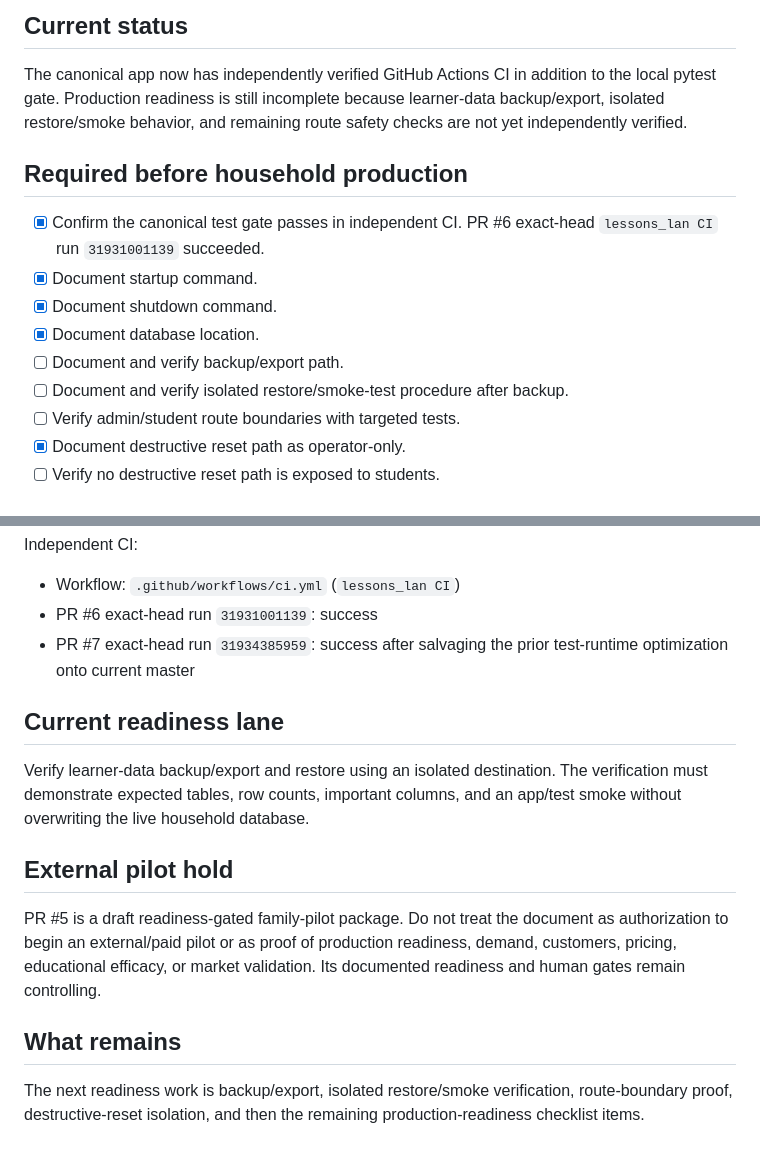
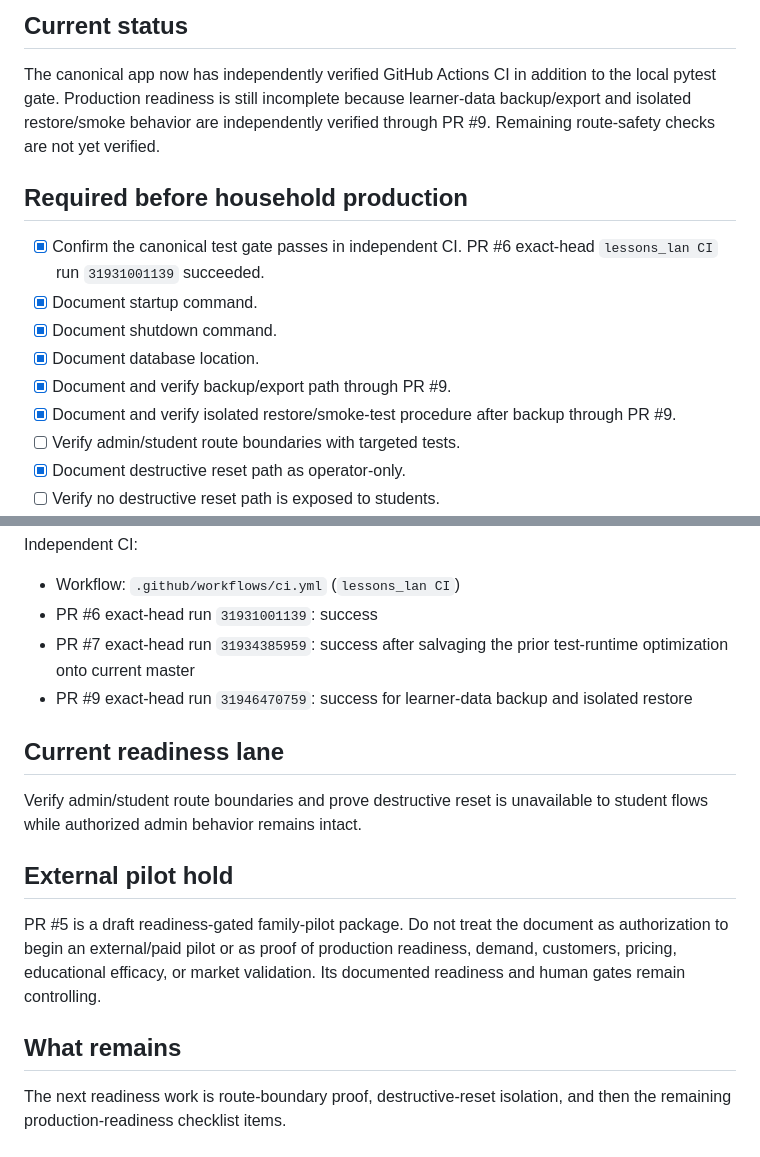
Before and after one commit to Victor-Dixon/HomeSchool_Mastery, a Markdown page: PRODUCTION_READINESS.md, 2 parts joined by grey strips. Rendered like a GitHub page.

Commit message:
docs(planner): reconcile backup restore closure (4/7)

```diff
--- a/PRODUCTION_READINESS.md
+++ b/PRODUCTION_READINESS.md
@@ -22,8 +22,8 @@ Math and Reading/ELAR practice.
 
 The canonical app now has independently verified GitHub Actions CI in addition
 to the local pytest gate. Production readiness is still incomplete because
-learner-data backup/export, isolated restore/smoke behavior, and remaining route
-safety checks are not yet independently verified.
+learner-data backup/export and isolated restore/smoke behavior are independently
+verified through PR #9. Remaining route-safety checks are not yet verified.
 
 ## Required before household production
 
@@ -31,8 +31,8 @@ safety checks are not yet independently verified.
 - [x] Document startup command.
 - [x] Document shutdown command.
 - [x] Document database location.
-- [ ] Document and verify backup/export path.
-- [ ] Document and verify isolated restore/smoke-test procedure after backup.
+- [x] Document and verify backup/export path through PR #9.
+- [x] Document and verify isolated restore/smoke-test procedure after backup through PR #9.
 - [ ] Verify admin/student route boundaries with targeted tests.
 - [x] Document destructive reset path as operator-only.
 - [ ] Verify no destructive reset path is exposed to students.
@@ -80,12 +80,11 @@ Independent CI:
 - Workflow: `.github/workflows/ci.yml` (`lessons_lan CI`)
 - PR #6 exact-head run `31931001139`: success
 - PR #7 exact-head run `31934385959`: success after salvaging the prior test-runtime optimization onto current master
+- PR #9 exact-head run `31946470759`: success for learner-data backup and isolated restore
 
 ## Current readiness lane
 
-Verify learner-data backup/export and restore using an isolated destination. The
-verification must demonstrate expected tables, row counts, important columns,
-and an app/test smoke without overwriting the live household database.
+Verify admin/student route boundaries and prove destructive reset is unavailable to student flows while authorized admin behavior remains intact.
 
 ## External pilot hold
 
@@ -96,6 +95,6 @@ validation. Its documented readiness and human gates remain controlling.
 
 ## What remains
 
-The next readiness work is backup/export, isolated restore/smoke verification,
-route-boundary proof, destructive-reset isolation, and then the remaining
+The next readiness work is route-boundary proof, destructive-reset isolation,
+and then the remaining
 production-readiness checklist items.
```
Also changed, not shown: other parts of PRODUCTION_READINESS.md (+1 -1 lines).
